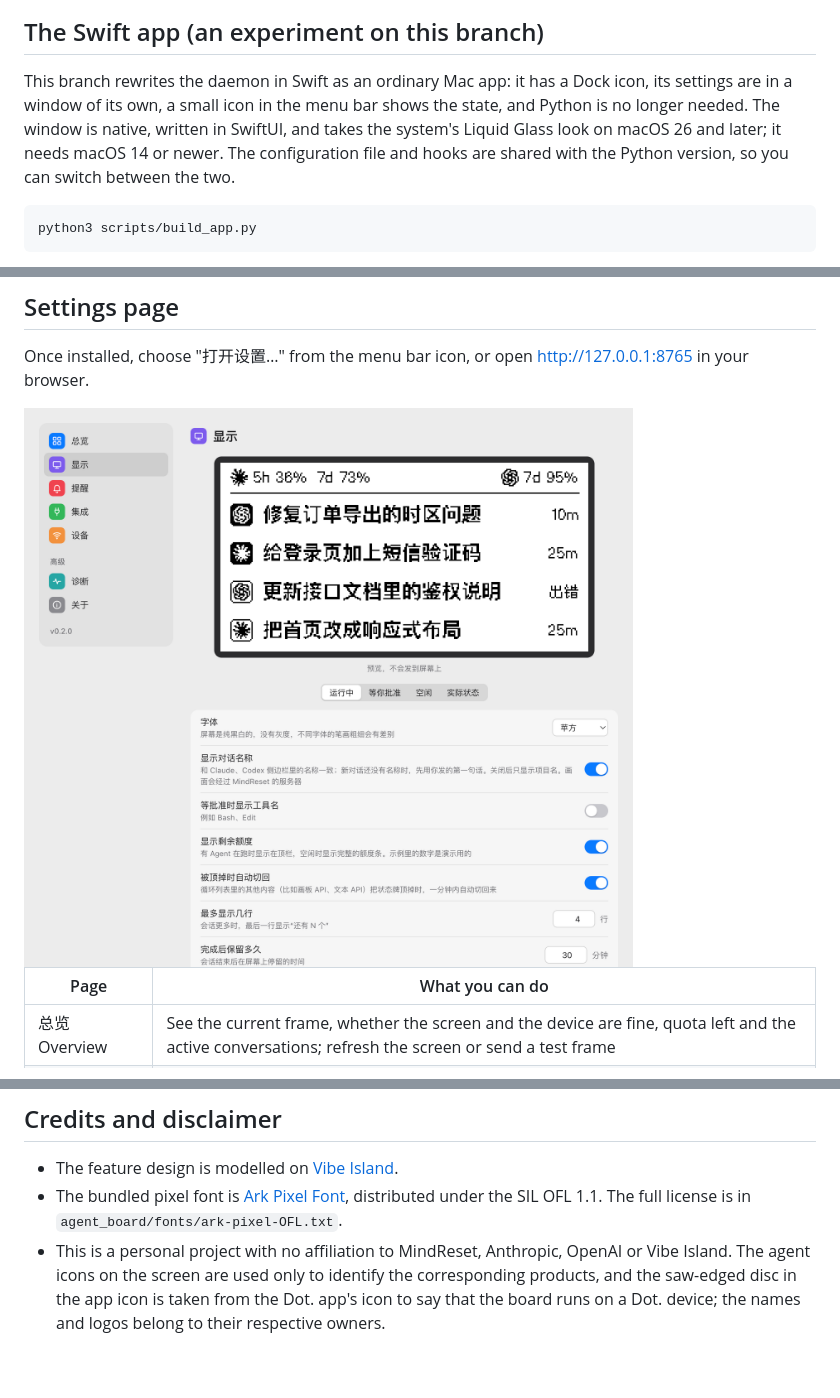
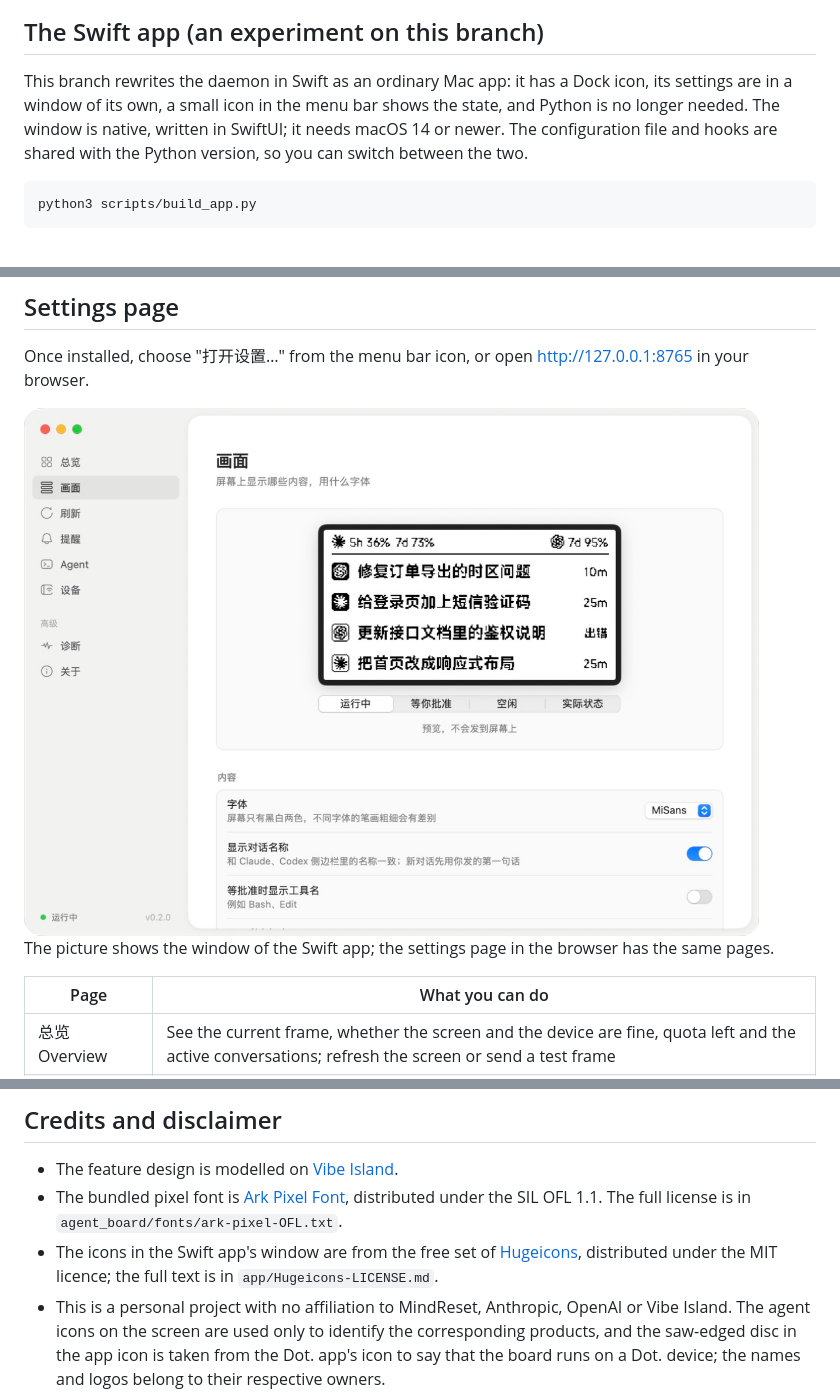
Before and after one commit to realruian/quote0-agent-board, a Markdown page: README.en.md, 3 parts joined by grey strips. Drawn GitHub-style; pictures changed too: docs/images/settings.png; blank space fills up the shorter version.

````diff
--- a/README.en.md
+++ b/README.en.md
@@ -91,7 +91,7 @@ flowchart TB
 
 ## The Swift app (an experiment on this branch)
 
-This branch rewrites the daemon in Swift as an ordinary Mac app: it has a Dock icon, its settings are in a window of its own, a small icon in the menu bar shows the state, and Python is no longer needed. The window is native, written in SwiftUI, and takes the system's Liquid Glass look on macOS 26 and later; it needs macOS 14 or newer. The configuration file and hooks are shared with the Python version, so you can switch between the two.
+This branch rewrites the daemon in Swift as an ordinary Mac app: it has a Dock icon, its settings are in a window of its own, a small icon in the menu bar shows the state, and Python is no longer needed. The window is native, written in SwiftUI; it needs macOS 14 or newer. The configuration file and hooks are shared with the Python version, so you can switch between the two.
 
 ```bash
 python3 scripts/build_app.py
@@ -191,6 +191,8 @@ The menu shows the frame on the screen and the state of each conversation, and o
 Once installed, choose "打开设置…" from the menu bar icon, or open <http://127.0.0.1:8765> in your browser.
 
 <img src="docs/images/settings.png" width="735" alt="The settings console">
+
+The picture shows the window of the Swift app; the settings page in the browser has the same pages.
 
 | Page | What you can do |
 |---|---|
@@ -308,6 +310,7 @@ See [CONTRIBUTING.md](CONTRIBUTING.md) for more, and [CHANGELOG.md](CHANGELOG.md
 
 - The feature design is modelled on [Vibe Island](https://vibeisland.app).
 - The bundled pixel font is [Ark Pixel Font](https://github.com/TakWolf/ark-pixel-font), distributed under the SIL OFL 1.1. The full license is in `agent_board/fonts/ark-pixel-OFL.txt`.
+- The icons in the Swift app's window are from the free set of [Hugeicons](https://hugeicons.com), distributed under the MIT licence; the full text is in `app/Hugeicons-LICENSE.md`.
 - This is a personal project with no affiliation to MindReset, Anthropic, OpenAI or Vibe Island. The agent icons on the screen are used only to identify the corresponding products, and the saw-edged disc in the app icon is taken from the Dot. app's icon to say that the board runs on a Dot. device; the names and logos belong to their respective owners.
 
 ## License
````
Also changed, not shown: CONTRIBUTING.md (+1 -0 lines), README.md (+4 -1 lines), app/Hugeicons-LICENSE.md (added, +21 -0 lines), 12 other files.
